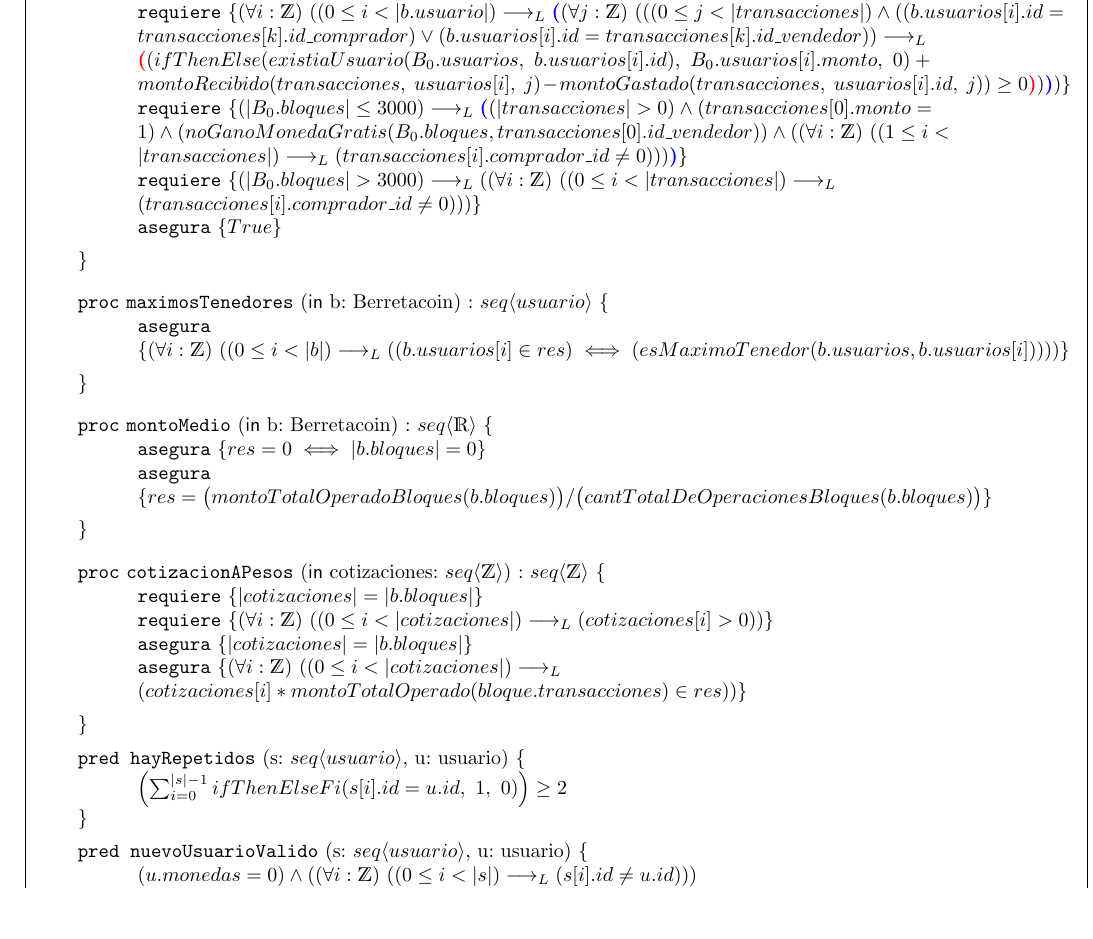
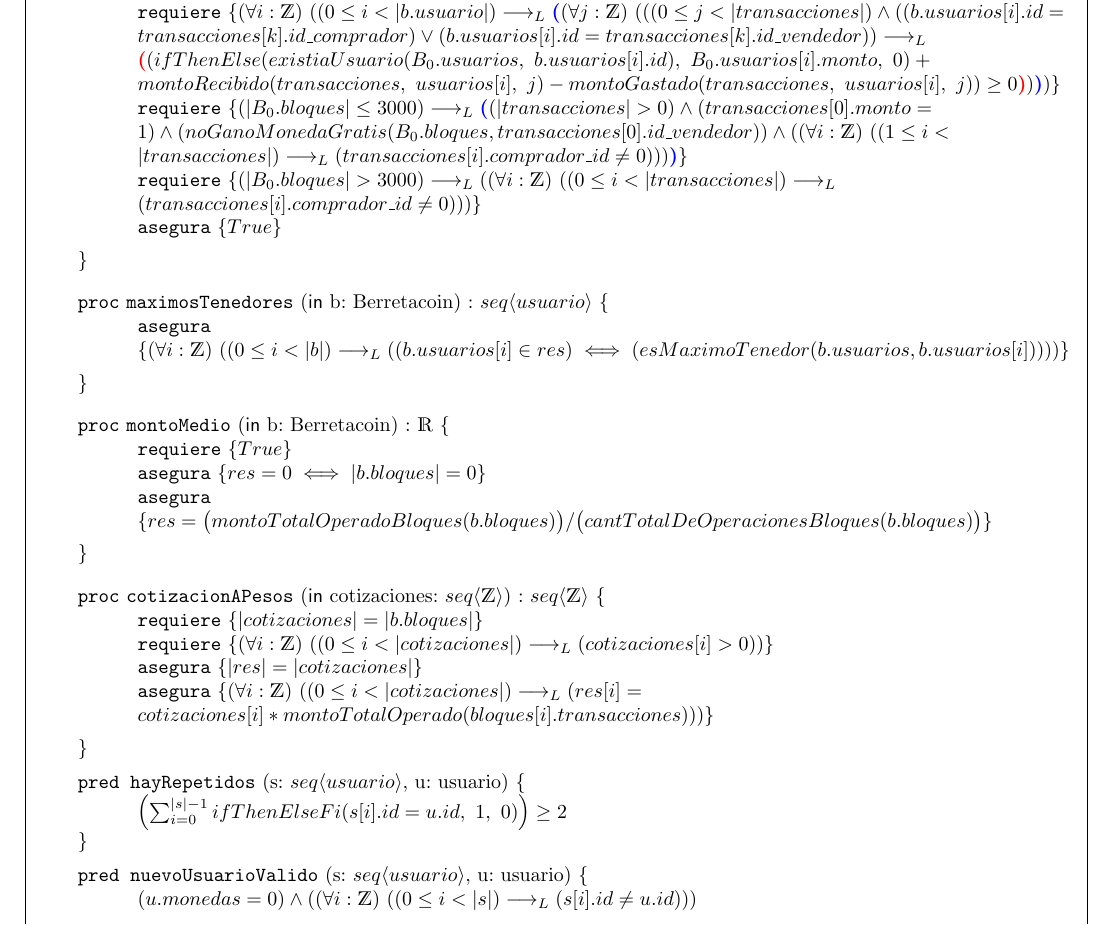
Before and after one commit to paiput/tp1-aed, a LaTeX document (tp.tex): part of page 3 of 4, cut so that both start at the same text, the shorter picture padded with empty space. Compiled offline with pdfLaTeX.

Commit message:
Corrige pequeños errores

```diff
--- a/tp.tex
+++ b/tp.tex
@@ -116,7 +116,7 @@
             \textbf{\textcolor{blue}{(}}\paraTodo[unalinea]{j}{\ent}{
                 ((0 \le j < |transacciones|) \land ((b.usuarios[i].id = transacciones[k].id\_comprador) \lor (b.usuarios[i].id = transacciones[k].id\_vendedor)) \implicaLuego
                 \textbf{\textcolor{red}{(}}
-                (ifThenElse(existiaUsuario(B_{0}.usuarios,\ b.usuarios[i].id),\ B_{0}.usuarios[i].monto,\ 0) + montoRecibido(transacciones,\ usuarios[i],\ j) - montoGastado(transacciones,\ usuarios[i].id,\ j)) \ge 0\textbf{\textcolor{red}{)}}}\textbf{\textcolor{blue}{)}}}
+                (ifThenElse(existiaUsuario(B_{0}.usuarios,\ b.usuarios[i].id),\ B_{0}.usuarios[i].monto,\ 0) + montoRecibido(transacciones,\ usuarios[i],\ j) - montoGastado(transacciones,\ usuarios[i],\ j)) \ge 0\textbf{\textcolor{red}{)}}}\textbf{\textcolor{blue}{)}}}
             }
             \requiere{
                 (|B_{0}.bloques| \le 3000) \implicaLuego
@@ -136,7 +136,8 @@
         \end{proc} \} \par
         \vspace{0.5em}
 
-        \begin{proc}{montoMedio}{\In b: Berretacoin}{\TLista{\float}}
+        \begin{proc}{montoMedio}{\In b: Berretacoin}{\float}
+            \requiere{True}
             \asegura{res = 0 \iff |b.bloques| = 0}
             \asegura{res =
                 \big(montoTotalOperadoBloques(b.bloques) \big)
@@ -149,8 +150,8 @@
         \begin{proc}{cotizacionAPesos}{\In cotizaciones: \TLista{\ent}}{\TLista{\ent}}
             \requiere{ |cotizaciones| = |b.bloques| }
             \requiere{\paraTodo[unalinea]{i}{\ent}{(0 \le i < |cotizaciones|) \implicaLuego (cotizaciones[i] > 0)}}
-            \asegura{|cotizaciones| = |b.bloques|}
-            \asegura{\paraTodo[unalinea]{i}{\ent}{(0 \le i < |cotizaciones|) \implicaLuego (cotizaciones[i] * montoTotalOperado(bloque.transacciones) \in res)}}
+            \asegura{ |res| = |cotizaciones| }
+            \asegura{\paraTodo[unalinea]{i}{\ent}{(0 \le i < |cotizaciones|) \implicaLuego (res[i] = cotizaciones[i] * montoTotalOperado(bloques[i].transacciones))}}
         \end{proc} \} \par
         \vspace{0.5em}
 
```
Also changed, not shown: tp.pdf, tp.tex (4 more changed lines).
